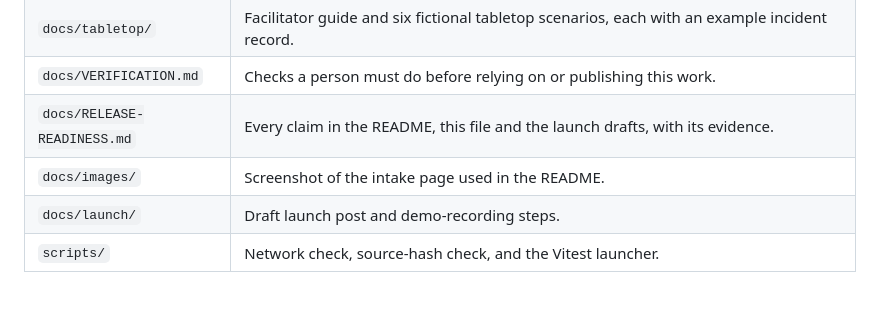
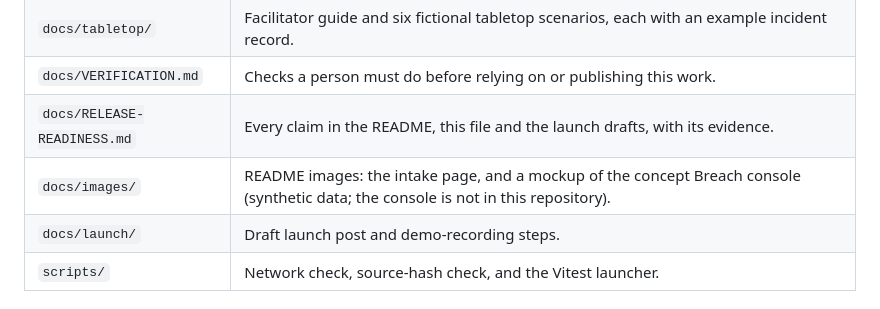
Before and after one commit to PVUD14/dpdp-breach-kit, a Markdown page: docs/DEVELOPERS.md, the part around the change. Drawn GitHub-style.

```diff
--- a/docs/DEVELOPERS.md
+++ b/docs/DEVELOPERS.md
@@ -31,7 +31,7 @@ the drafts end with the list of ambiguities that apply and a plain-language revi
 | `docs/tabletop/` | Facilitator guide and six fictional tabletop scenarios, each with an example incident record. |
 | `docs/VERIFICATION.md` | Checks a person must do before relying on or publishing this work. |
 | `docs/RELEASE-READINESS.md` | Every claim in the README, this file and the launch drafts, with its evidence. |
-| `docs/images/` | Screenshot of the intake page used in the README. |
+| `docs/images/` | README images: the intake page, and a mockup of the concept Breach console (synthetic data; the console is not in this repository). |
 | `docs/launch/` | Draft launch post and demo-recording steps. |
 | `scripts/` | Network check, source-hash check, and the Vitest launcher. |
 
```
Also changed, not shown: README.md (+13 -0 lines), docs/images/console-concept.png (added).
